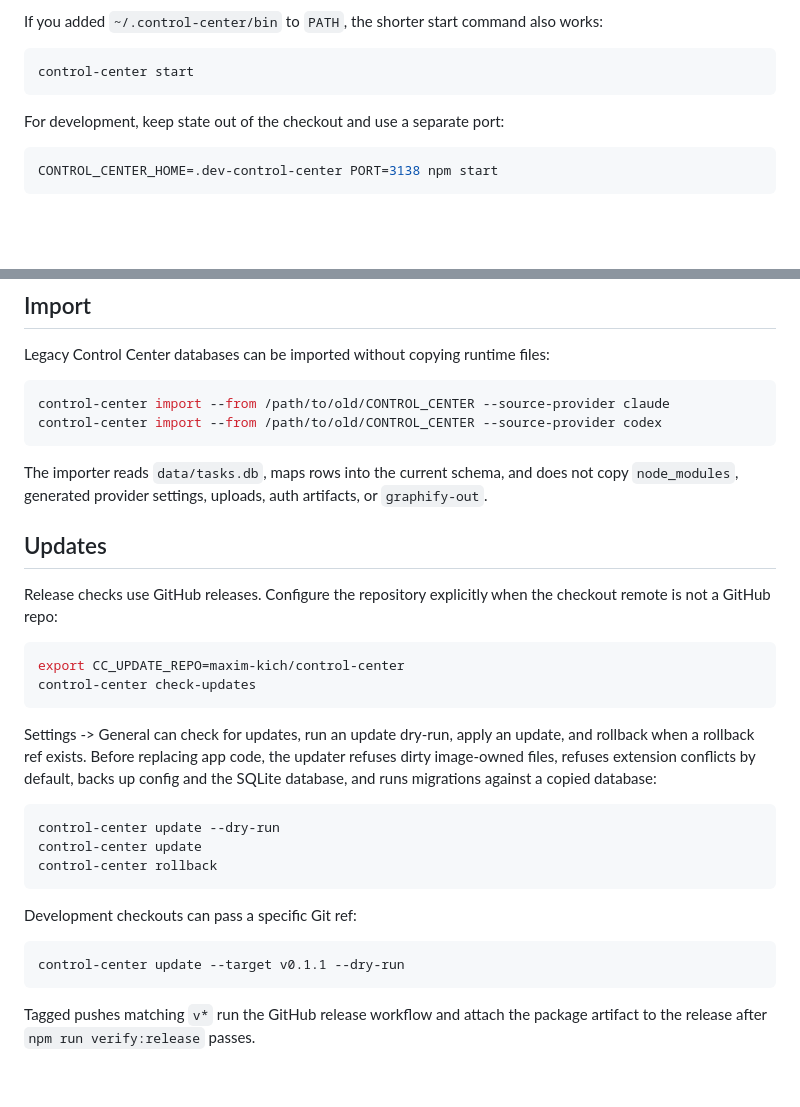
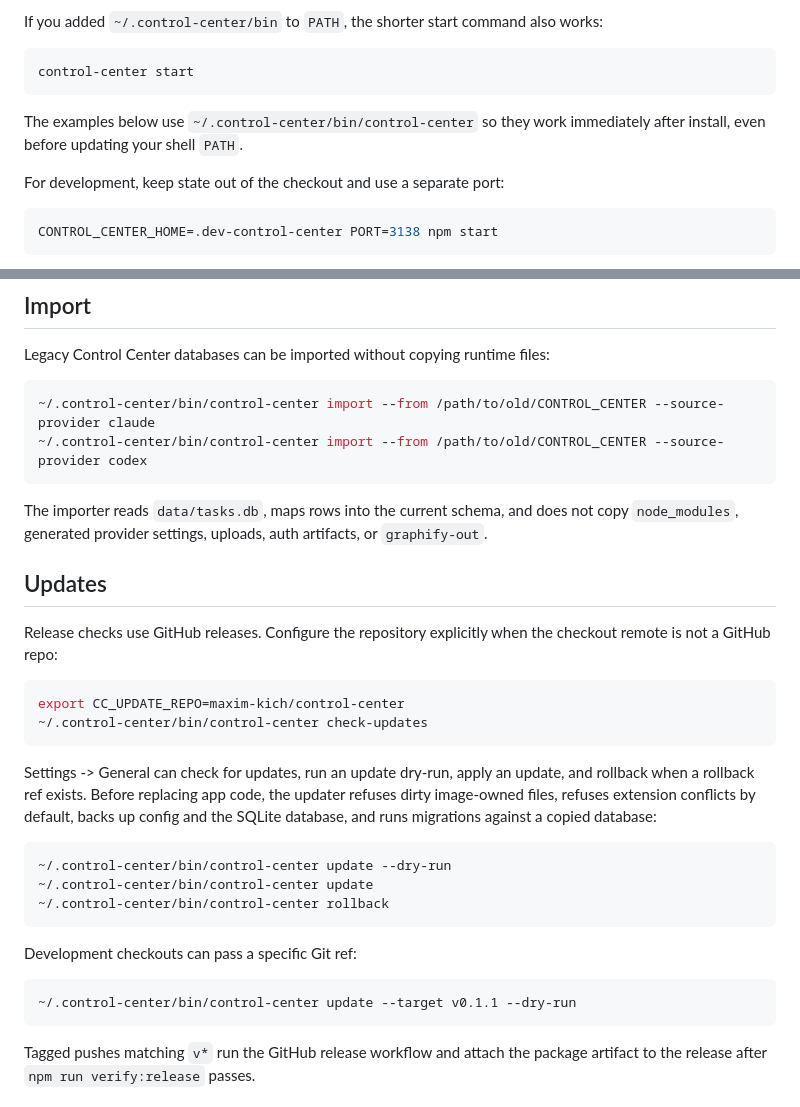
Before and after one commit to maxim-kich/control-center, a Markdown page: README.md, 2 parts joined by grey strips. GitHub-like rendering; blank space fills up the shorter version.

Commit message:
Clarify installed launcher path in README

````diff
--- a/README.md
+++ b/README.md
@@ -27,6 +27,8 @@ If you added `~/.control-center/bin` to `PATH`, the shorter start command also w
 ```bash
 control-center start
 ```
+
+The examples below use `~/.control-center/bin/control-center` so they work immediately after install, even before updating your shell `PATH`.
 
 For development, keep state out of the checkout and use a separate port:
 
@@ -77,8 +79,8 @@ Claude launches use generated hook settings under `CONTROL_CENTER_HOME` and stri
 Legacy Control Center databases can be imported without copying runtime files:
 
 ```bash
-control-center import --from /path/to/old/CONTROL_CENTER --source-provider claude
-control-center import --from /path/to/old/CONTROL_CENTER --source-provider codex
+~/.control-center/bin/control-center import --from /path/to/old/CONTROL_CENTER --source-provider claude
+~/.control-center/bin/control-center import --from /path/to/old/CONTROL_CENTER --source-provider codex
 ```
 
 The importer reads `data/tasks.db`, maps rows into the current schema, and does not copy `node_modules`, generated provider settings, uploads, auth artifacts, or `graphify-out`.
@@ -89,21 +91,21 @@ Release checks use GitHub releases. Configure the repository explicitly when the
 
 ```bash
 export CC_UPDATE_REPO=maxim-kich/control-center
-control-center check-updates
+~/.control-center/bin/control-center check-updates
 ```
 
 Settings -> General can check for updates, run an update dry-run, apply an update, and rollback when a rollback ref exists. Before replacing app code, the updater refuses dirty image-owned files, refuses extension conflicts by default, backs up config and the SQLite database, and runs migrations against a copied database:
 
 ```bash
-control-center update --dry-run
-control-center update
-control-center rollback
+~/.control-center/bin/control-center update --dry-run
+~/.control-center/bin/control-center update
+~/.control-center/bin/control-center rollback
 ```
 
 Development checkouts can pass a specific Git ref:
 
 ```bash
-control-center update --target v0.1.1 --dry-run
+~/.control-center/bin/control-center update --target v0.1.1 --dry-run
 ```
 
 Tagged pushes matching `v*` run the GitHub release workflow and attach the package artifact to the release after `npm run verify:release` passes.
````
